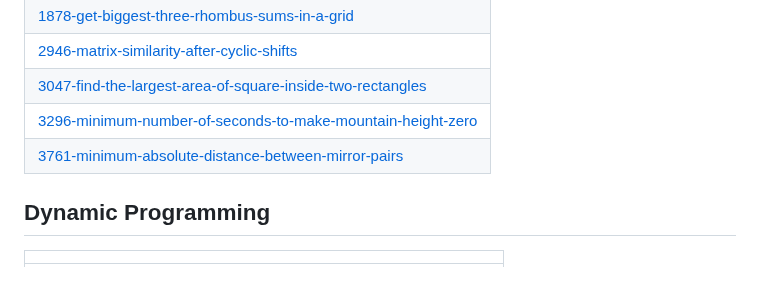
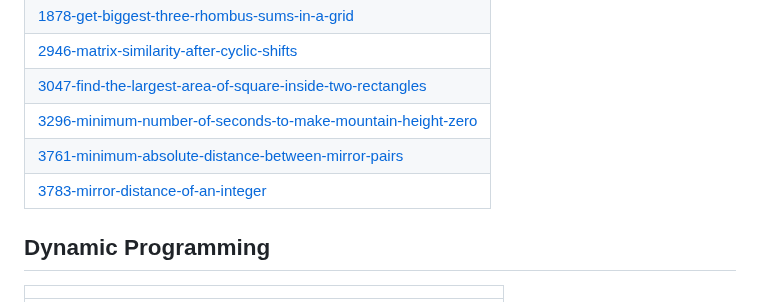
Before and after one commit to Mohit8-8/DailyProg, a Markdown page: README.md, the part around the change. GitHub-like rendering.

Commit message:
Update README - Topic Tags

```diff
--- a/README.md
+++ b/README.md
@@ -22,6 +22,7 @@ This repository contains the daily activity i have done in my coding journey whe
 | [3047-find-the-largest-area-of-square-inside-two-rectangles](https://github.com/Mohit8-8/DailyProg/tree/master/3047-find-the-largest-area-of-square-inside-two-rectangles) |
 | [3296-minimum-number-of-seconds-to-make-mountain-height-zero](https://github.com/Mohit8-8/DailyProg/tree/master/3296-minimum-number-of-seconds-to-make-mountain-height-zero) |
 | [3761-minimum-absolute-distance-between-mirror-pairs](https://github.com/Mohit8-8/DailyProg/tree/master/3761-minimum-absolute-distance-between-mirror-pairs) |
+| [3783-mirror-distance-of-an-integer](https://github.com/Mohit8-8/DailyProg/tree/master/3783-mirror-distance-of-an-integer) |
 ## Dynamic Programming
 |  |
 | ------- |
```
